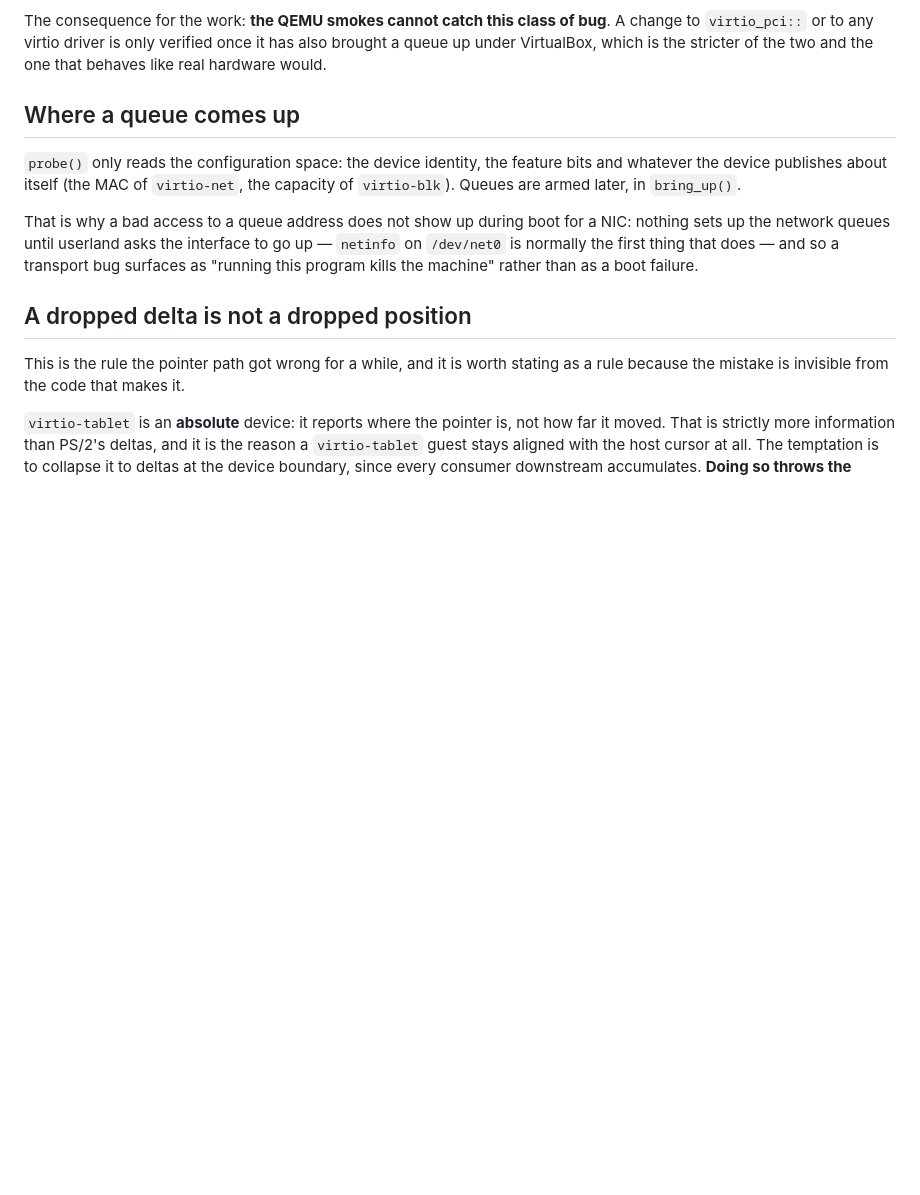
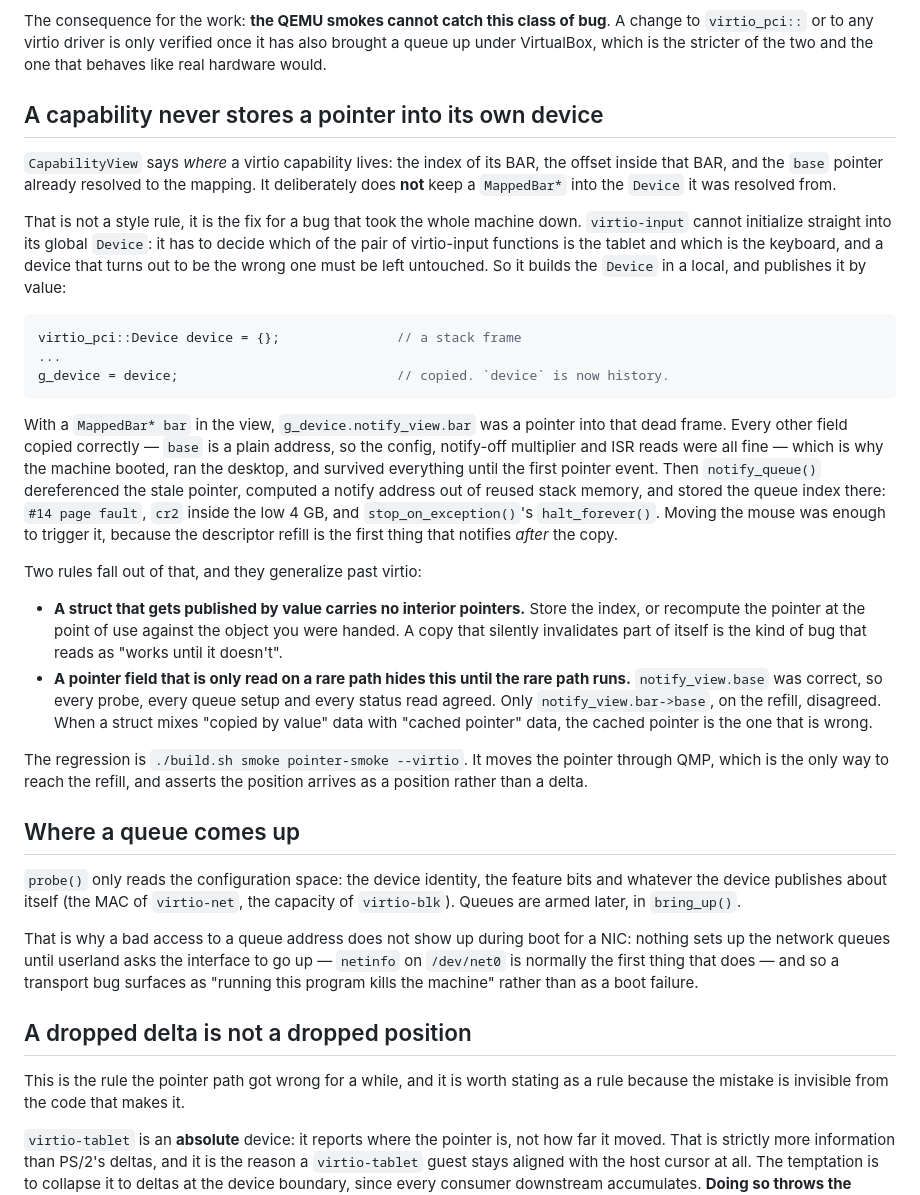
Before and after one commit to SavanDev/SavanXP, a Markdown page: docs/VIRTIO.md, the part around the change. GitHub-like rendering; blank space fills up the shorter version.

Commit message:
docs: the virtio rule this bug broke, and the changelog entry
The page fault fixed in the previous commit was not a typo in an
address computation; it was a struct that lied about where its own
members lived. That is the kind of thing worth writing down, so
docs/VIRTIO.md gets the rule next to the rules about the 64-bit MMIO
fields and the QEMU/VirtualBox difference, which are the other two
that cost a session each.

````diff
--- a/docs/VIRTIO.md
+++ b/docs/VIRTIO.md
@@ -54,6 +54,51 @@ The consequence for the work: **the QEMU smokes cannot catch this class of
 bug**. A change to `virtio_pci::` or to any virtio driver is only verified once
 it has also brought a queue up under VirtualBox, which is the stricter of the
 two and the one that behaves like real hardware would.
+
+## A capability never stores a pointer into its own device
+
+`CapabilityView` says *where* a virtio capability lives: the index of its BAR,
+the offset inside that BAR, and the `base` pointer already resolved to the
+mapping. It deliberately does **not** keep a `MappedBar*` into the `Device` it
+was resolved from.
+
+That is not a style rule, it is the fix for a bug that took the whole machine
+down. `virtio-input` cannot initialize straight into its global `Device`: it has
+to decide which of the pair of virtio-input functions is the tablet and which is
+the keyboard, and a device that turns out to be the wrong one must be left
+untouched. So it builds the `Device` in a local, and publishes it by value:
+
+```c
+virtio_pci::Device device = {};               // a stack frame
+...
+g_device = device;                            // copied. `device` is now history.
+```
+
+With a `MappedBar* bar` in the view, `g_device.notify_view.bar` was a pointer
+into that dead frame. Every other field copied correctly — `base` is a plain
+address, so the config, notify-off multiplier and ISR reads were all fine — which
+is why the machine booted, ran the desktop, and survived everything until the
+first pointer event. Then `notify_queue()` dereferenced the stale pointer,
+computed a notify address out of reused stack memory, and stored the queue index
+there: `#14 page fault`, `cr2` inside the low 4 GB, and `stop_on_exception()`'s
+`halt_forever()`. Moving the mouse was enough to trigger it, because the
+descriptor refill is the first thing that notifies *after* the copy.
+
+Two rules fall out of that, and they generalize past virtio:
+
+- **A struct that gets published by value carries no interior pointers.** Store
+  the index, or recompute the pointer at the point of use against the object you
+  were handed. A copy that silently invalidates part of itself is the kind of bug
+  that reads as "works until it doesn't".
+- **A pointer field that is only read on a rare path hides this until the rare
+  path runs.** `notify_view.base` was correct, so every probe, every queue setup
+  and every status read agreed. Only `notify_view.bar->base`, on the refill,
+  disagreed. When a struct mixes "copied by value" data with "cached pointer"
+  data, the cached pointer is the one that is wrong.
+
+The regression is `./build.sh smoke pointer-smoke --virtio`. It moves the pointer
+through QMP, which is the only way to reach the refill, and asserts the position
+arrives as a position rather than a delta.
 
 ## Where a queue comes up
 
````
Also changed, not shown: CHANGELOG.md (+4 -0 lines).
